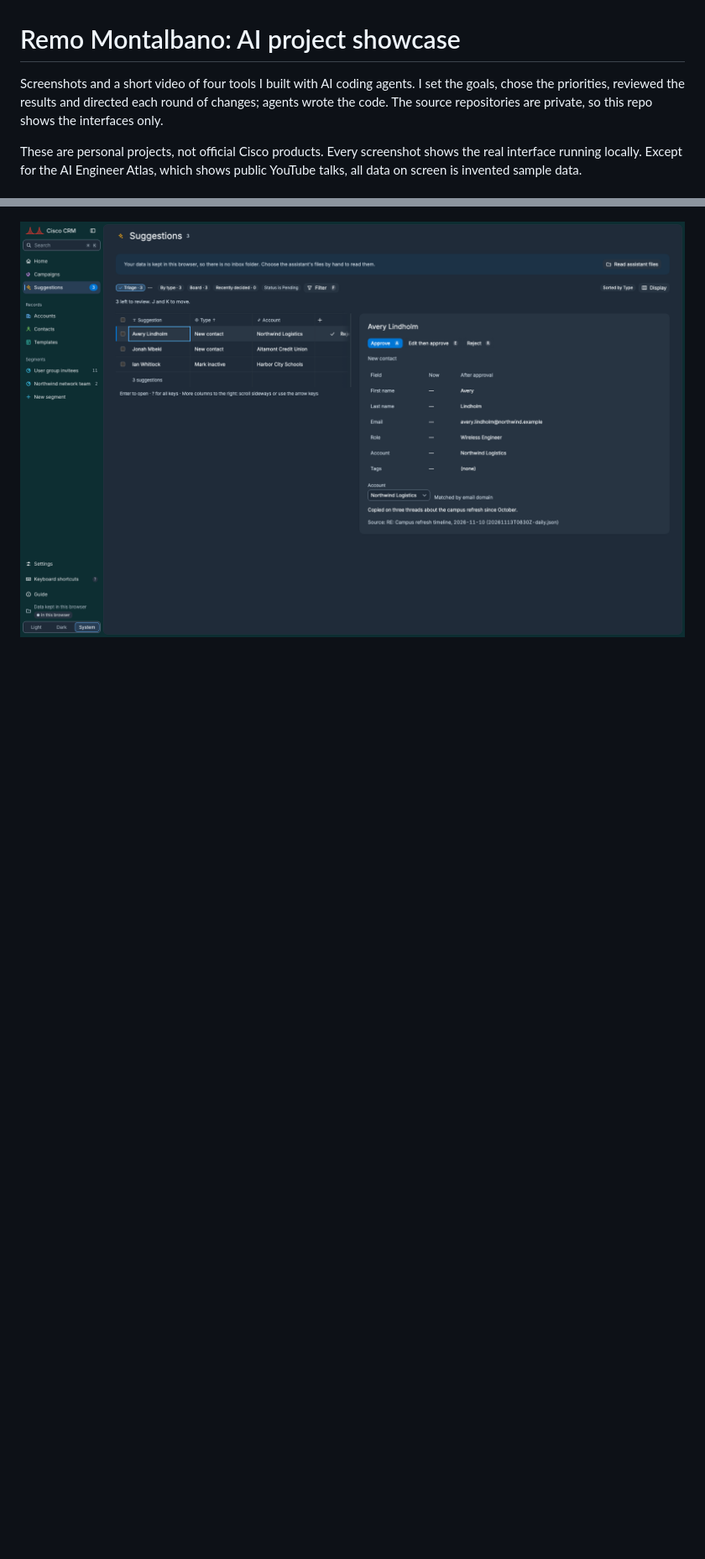
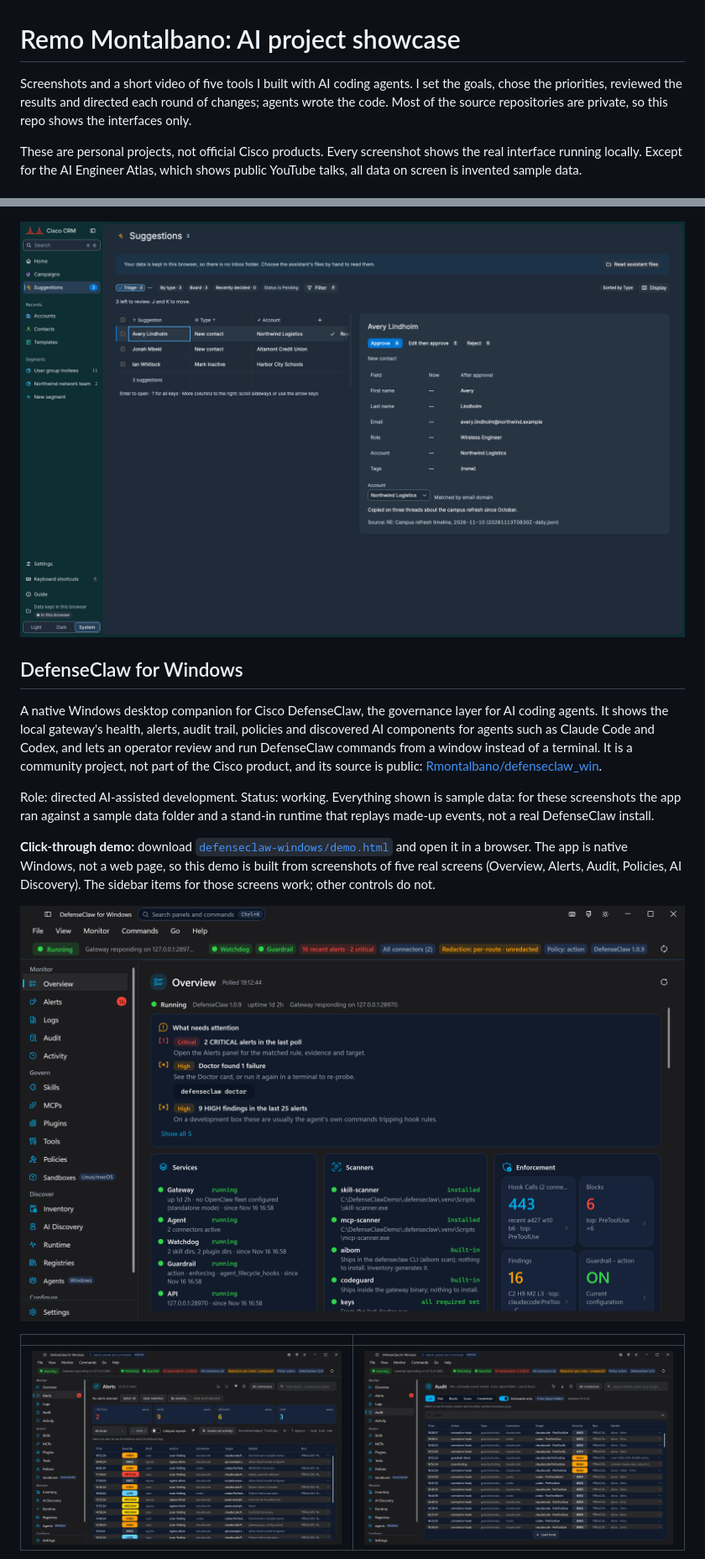
Before and after one commit to Rmontalbano/portfolio-showcase, a Markdown page: README.md, 2 parts joined by grey strips. Shown at 84% size. Rendered like a GitHub page; pictures changed too: defenseclaw-windows/01-hero.png (added), defenseclaw-windows/02-alerts.png (added), defenseclaw-windows/03-audit.png (added); blank space fills up the shorter version.

```diff
--- a/README.md
+++ b/README.md
@@ -1,6 +1,6 @@
 # Remo Montalbano: AI project showcase
 
-Screenshots and a short video of four tools I built with AI coding agents. I set the goals, chose the priorities, reviewed the results and directed each round of changes; agents wrote the code. The source repositories are private, so this repo shows the interfaces only.
+Screenshots and a short video of five tools I built with AI coding agents. I set the goals, chose the priorities, reviewed the results and directed each round of changes; agents wrote the code. Most of the source repositories are private, so this repo shows the interfaces only.
 
 These are personal projects, not official Cisco products. Every screenshot shows the real interface running locally. Except for the AI Engineer Atlas, which shows public YouTube talks, all data on screen is invented sample data.
 
@@ -54,3 +54,17 @@ Role: directed AI-assisted development. Status: working. The accounts and people
 
 ![Reviewing a suggestion from the assistant](personal-crm/04-suggestions.png)
 
+## DefenseClaw for Windows
+
+A native Windows desktop companion for Cisco DefenseClaw, the governance layer for AI coding agents. It shows the local gateway's health, alerts, audit trail, policies and discovered AI components for agents such as Claude Code and Codex, and lets an operator review and run DefenseClaw commands from a window instead of a terminal. It is a community project, not part of the Cisco product, and its source is public: [Rmontalbano/defenseclaw_win](https://github.com/Rmontalbano/defenseclaw_win).
+
+Role: directed AI-assisted development. Status: working. Everything shown is sample data: for these screenshots the app ran against a sample data folder and a stand-in runtime that replays made-up events, not a real DefenseClaw install.
+
+**Click-through demo:** download [`defenseclaw-windows/demo.html`](defenseclaw-windows/demo.html) and open it in a browser. The app is native Windows, not a web page, so this demo is built from screenshots of five real screens (Overview, Alerts, Audit, Policies, AI Discovery). The sidebar items for those screens work; other controls do not.
+
+![Overview: gateway status, what needs attention, services and enforcement](defenseclaw-windows/01-hero.png)
+
+| | |
+|---|---|
+| ![Alerts by severity](defenseclaw-windows/02-alerts.png) | ![Audit trail of the last 24 hours](defenseclaw-windows/03-audit.png) |
+
```
Also changed, not shown: other parts of README.md (+2 -0 lines), defenseclaw-windows/04-ai-discovery.png (added), 1 other file.
